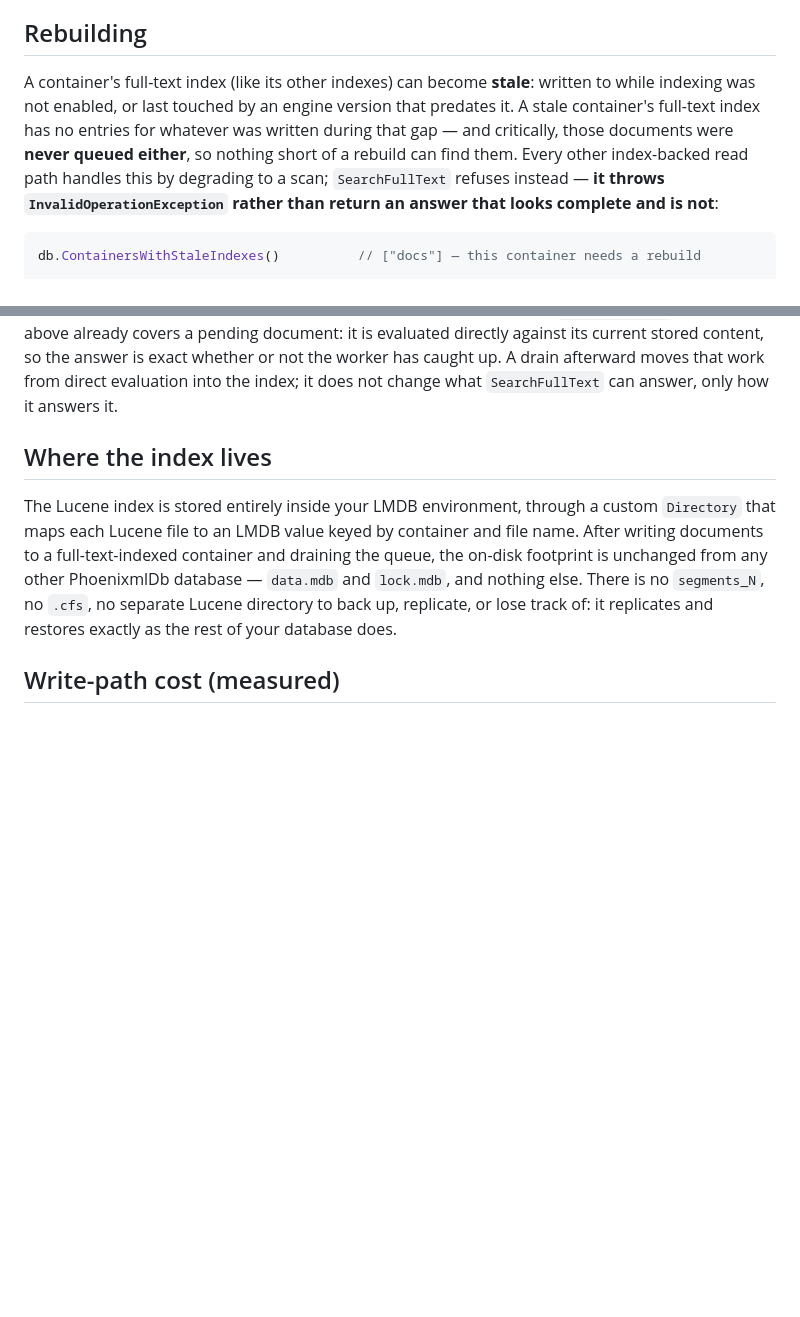
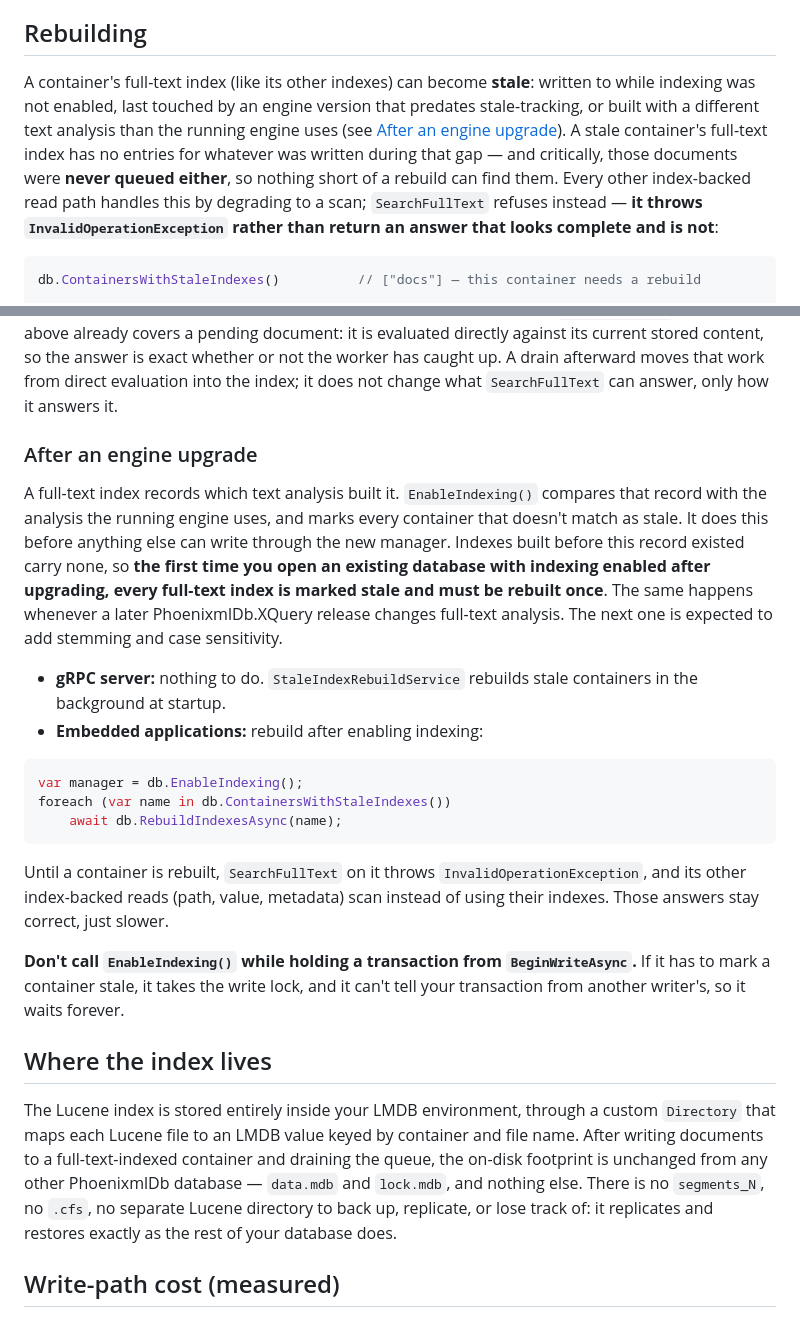
Before and after one commit to phoenixmldb/phoenixml-docs, a Markdown page: docs/phoenixmldb/full-text-search.md, 2 parts joined by grey strips. GitHub-like rendering; blank space fills up the shorter version.

````diff
--- a/docs/phoenixmldb/full-text-search.md
+++ b/docs/phoenixmldb/full-text-search.md
@@ -99,7 +99,7 @@ Disposing the handle `StartFullTextIndexing` returns cancels the loop and awaits
 
 ## Rebuilding
 
-A container's full-text index (like its other indexes) can become **stale**: written to while indexing was not enabled, or last touched by an engine version that predates it. A stale container's full-text index has no entries for whatever was written during that gap — and critically, those documents were **never queued either**, so nothing short of a rebuild can find them. Every other index-backed read path handles this by degrading to a scan; `SearchFullText` refuses instead — **it throws `InvalidOperationException` rather than return an answer that looks complete and is not**:
+A container's full-text index (like its other indexes) can become **stale**: written to while indexing was not enabled, last touched by an engine version that predates stale-tracking, or built with a different text analysis than the running engine uses (see [After an engine upgrade](#after-an-engine-upgrade)). A stale container's full-text index has no entries for whatever was written during that gap — and critically, those documents were **never queued either**, so nothing short of a rebuild can find them. Every other index-backed read path handles this by degrading to a scan; `SearchFullText` refuses instead — **it throws `InvalidOperationException` rather than return an answer that looks complete and is not**:
 
 ```csharp
 db.ContainersWithStaleIndexes()          // ["docs"] — this container needs a rebuild
@@ -118,6 +118,23 @@ manager.SearchFullText(docs.Id, "walrus").Count   // 1 — same answer, now serv
 ```
 
 A rebuild clears the container's previous Lucene entries and its full-text queue, then walks every document and re-enqueues it exactly as a live write would, and clears the stale flag as part of the same commit — so `SearchFullText` stops throwing the moment `RebuildIndexesAsync` returns. **You do not need a drain for that.** What the rebuild leaves behind is fresh queue entries, not a fresh Lucene index — but every one of those entries is now pending, and the `SearchFullText` guarantee above already covers a pending document: it is evaluated directly against its current stored content, so the answer is exact whether or not the worker has caught up. A drain afterward moves that work from direct evaluation into the index; it does not change what `SearchFullText` can answer, only how it answers it.
+
+### After an engine upgrade
+
+A full-text index records which text analysis built it. `EnableIndexing()` compares that record with the analysis the running engine uses, and marks every container that doesn't match as stale. It does this before anything else can write through the new manager. Indexes built before this record existed carry none, so **the first time you open an existing database with indexing enabled after upgrading, every full-text index is marked stale and must be rebuilt once**. The same happens whenever a later PhoenixmlDb.XQuery release changes full-text analysis. The next one is expected to add stemming and case sensitivity.
+
+- **gRPC server:** nothing to do. `StaleIndexRebuildService` rebuilds stale containers in the background at startup.
+- **Embedded applications:** rebuild after enabling indexing:
+
+```csharp
+var manager = db.EnableIndexing();
+foreach (var name in db.ContainersWithStaleIndexes())
+    await db.RebuildIndexesAsync(name);
+```
+
+Until a container is rebuilt, `SearchFullText` on it throws `InvalidOperationException`, and its other index-backed reads (path, value, metadata) scan instead of using their indexes. Those answers stay correct, just slower.
+
+**Don't call `EnableIndexing()` while holding a transaction from `BeginWriteAsync`.** If it has to mark a container stale, it takes the write lock, and it can't tell your transaction from another writer's, so it waits forever.
 
 ## Where the index lives
 
````
Also changed, not shown: docs/release-notes.md (+12 -0 lines).
